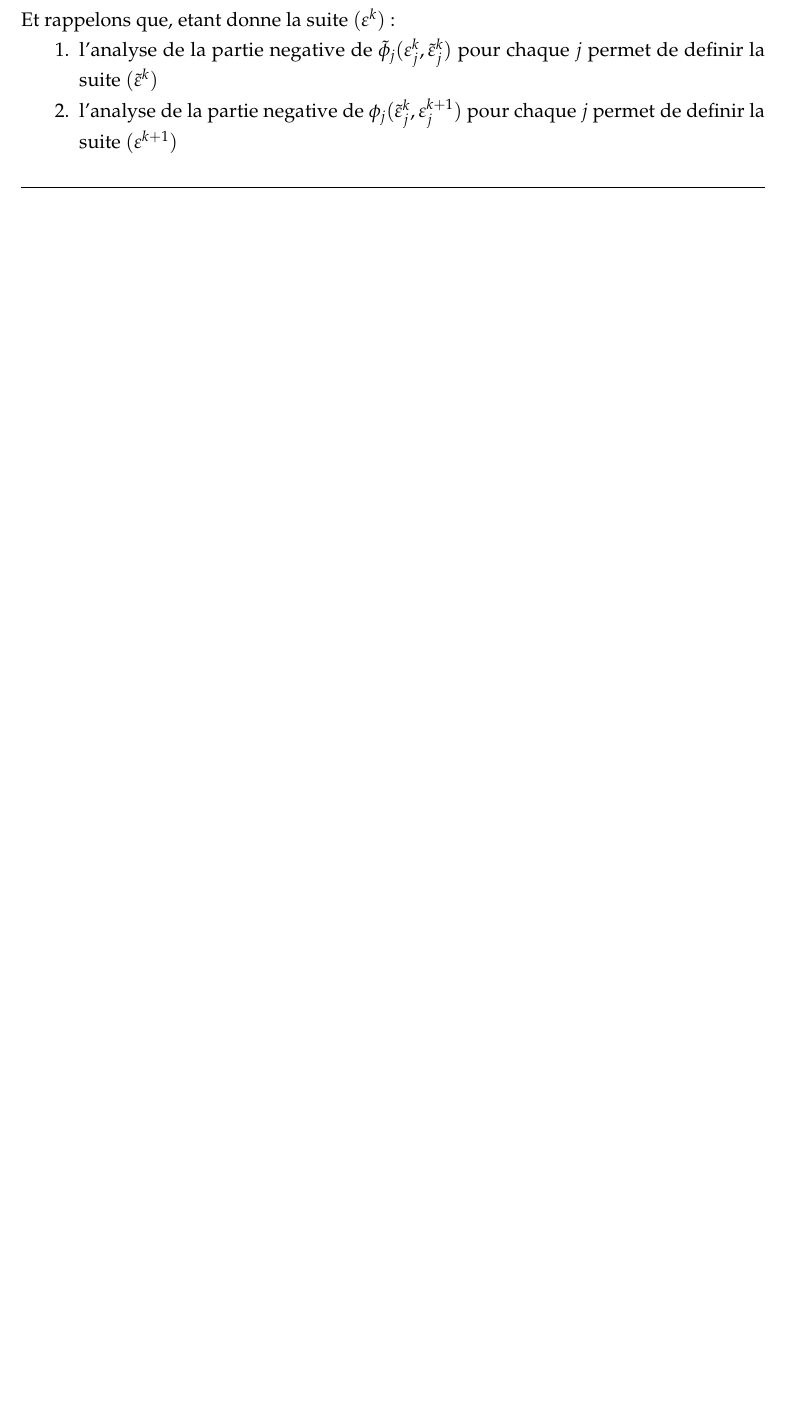
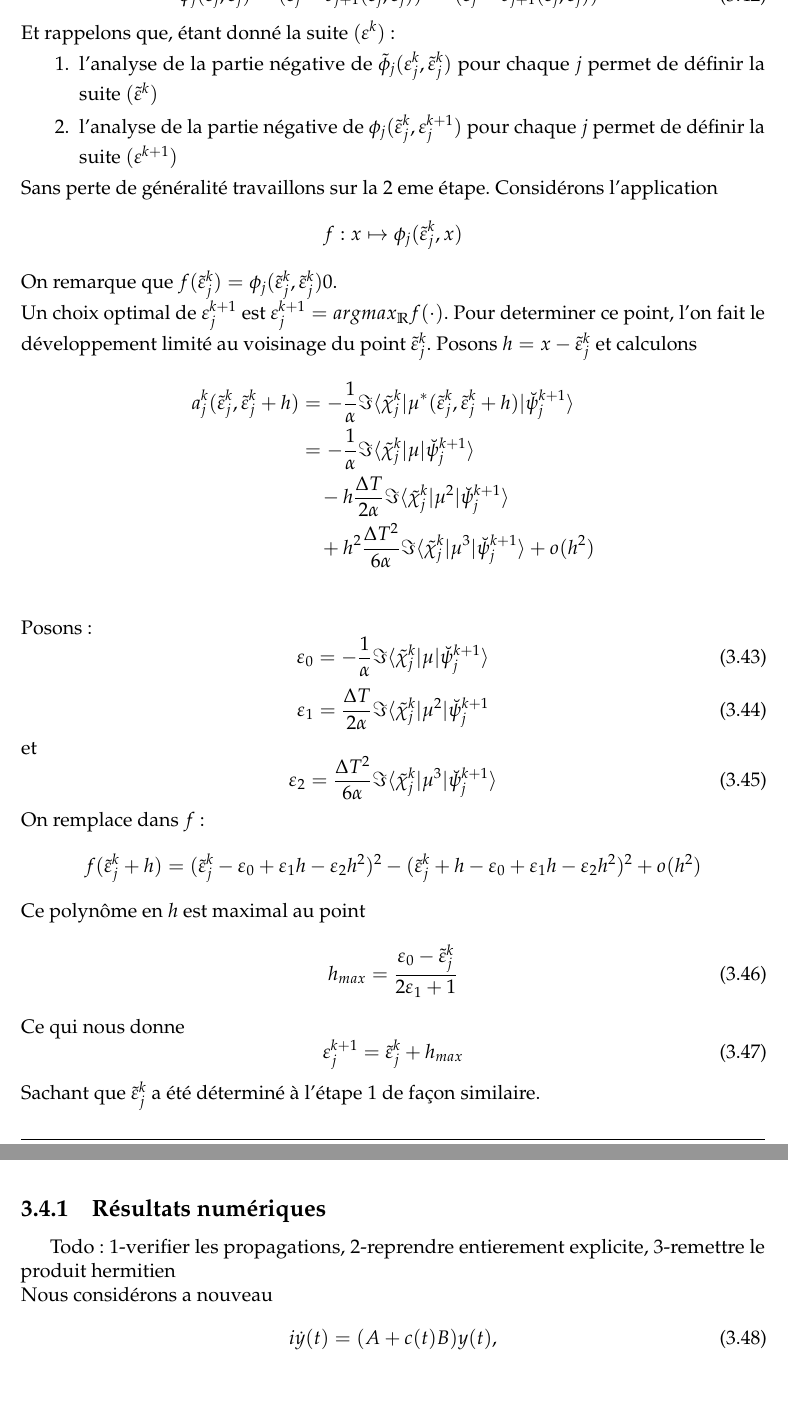
Before and after one commit to kenn44/monotonic-schemes-m2imsp, a LaTeX document (memoire.tex, which reads chapitre3/chapitre3.tex): part of page 37 of 44 before the commit and two parts of pages 38 and 39 of 46 after it, the two joined at a grey line, cut so that both start at the same text, the shorter picture padded with empty space. Compiled offline with pdfLaTeX.

Commit message:
Going well, Continue harder

```diff
--- a/chapitre3/chapitre3.tex
+++ b/chapitre3/chapitre3.tex
@@ -629,8 +636,48 @@ et
 \begin{equation}
 \tilde{\phi}_j(\varepsilon_j,\tilde{\varepsilon}_j) = (\varepsilon_j-b_{j+1}(\varepsilon_j,\tilde{\varepsilon}_j))^2 - (\tilde{\varepsilon}_j-b_{j+1}(\varepsilon_j,\tilde{\varepsilon}_j))^2
 \end{equation}
-Et rappelons que, etant donne la suite $(\varepsilon^{k})$:
+Et rappelons que, étant donné la suite $(\varepsilon^{k})$:
 \begin{enumerate}
-	\item l'analyse de la partie negative de $\tilde{\phi}_j(\varepsilon_j^k,\tilde{\varepsilon}_j^k)$ pour chaque $j$ permet de definir la suite $(\tilde{\varepsilon}^k)$
-	\item l'analyse de la partie negative de $\phi_j(\tilde{\varepsilon}_j^k,\varepsilon_j^{k+1})$ pour chaque $j$ permet de definir la suite $(\varepsilon^{k+1})$
+	\item l'analyse de la partie négative de $\tilde{\phi}_j(\varepsilon_j^k,\tilde{\varepsilon}_j^k)$ pour chaque $j$ permet de définir la suite $(\tilde{\varepsilon}^k)$
+	\item l'analyse de la partie négative de $\phi_j(\tilde{\varepsilon}_j^k,\varepsilon_j^{k+1})$ pour chaque $j$ permet de définir la suite $(\varepsilon^{k+1})$
 \end{enumerate}
+Sans perte de généralité travaillons sur la 2 eme étape. Considérons l'application
+$$f : x \mapsto \phi_j(\tilde{\varepsilon}_j^k,x)$$
+On remarque que $f(\tilde{\varepsilon}_j^k)=\phi_j(\tilde{\varepsilon}_j^k,\tilde{\varepsilon}_j^k)0$.\\ Un choix optimal de $\varepsilon_j^{k+1}$ est $\varepsilon_j^{k+1} = argmax_{\R} f(\cdot)$. Pour determiner ce point, l'on fait le développement limité au voisinage du point $\tilde{\varepsilon}_j^k$. Posons $h=x-\tilde{\varepsilon}_j^k$ et calculons
+\begin{align*}
+a_j^k(\tilde{\varepsilon}_j^k,\tilde{\varepsilon}_j^k+h)
+&=-\frac{1}{\alpha} \Im \langle \tilde{\chi}_j^k |\mu^{*}(\tilde{\varepsilon}_j^k,\tilde{\varepsilon}_j^k+h)| \breve{\psi}_j^{k+1} \rangle\\
+&=-\frac{1}{\alpha} \Im \langle \tilde{\chi}_j^k |\mu| \breve{\psi}_j^{k+1} \rangle\\
+&\quad -h\frac{\Delta T}{2\alpha} \Im \langle \tilde{\chi}_j^k |\mu^2| \breve{\psi}_j^{k+1} \rangle\\
+&\quad +h^2\frac{\Delta T^2}{6\alpha} \Im \langle \tilde{\chi}_j^k |\mu^3| \breve{\psi}_j^{k+1} \rangle + o(h^2)\\
+\end{align*}
+Posons :
+\begin{equation}
+\varepsilon_0=-\frac{1}{\alpha} \Im \langle \tilde{\chi}_j^k |\mu| \breve{\psi}_j^{k+1} \rangle
+\end{equation}
+\begin{equation}
+\varepsilon_1=\frac{\Delta T}{2\alpha} \Im \langle \tilde{\chi}_j^k |\mu^2| \breve{\psi}_j^{k+1}
+\end{equation}
+et
+\begin{equation}
+\varepsilon_2=\frac{\Delta T^2}{6\alpha} \Im \langle \tilde{\chi}_j^k |\mu^3| \breve{\psi}_j^{k+1} \rangle
+\end{equation}
+On remplace dans $f$ :
+\begin{align*}
+f(\tilde{\varepsilon}_j^k+h)= (\tilde{\varepsilon}_j^k-\varepsilon_0+\varepsilon_1 h-\varepsilon_2 h^2)^2 - (\tilde{\varepsilon}_j^k+h-\varepsilon_0+\varepsilon_1 h-\varepsilon_2 h^2)^2 + o(h^2)
+\end{align*}
+Ce polynôme en $h$ est maximal au point
+\begin{equation}
+h_{max}=\dfrac{\varepsilon_0-\tilde{\varepsilon}_j^k}{2\varepsilon_1+1}
+\end{equation}
+Ce qui nous donne
+\begin{equation}
+\varepsilon_j^{k+1}= \tilde{\varepsilon}_j^k+h_{max}
+\end{equation}
+Sachant que $\tilde{\varepsilon}_j^k$ a été déterminé à l'étape 1 de façon similaire.
+\subsection{Résultats numériques}
+Todo: 1-verifier les propagations, 2-reprendre entierement explicite, 3-remettre le produit hermitien\\
+Nous considérons a nouveau
+\begin{equation}
+i\dot y(t)= (A+c(t)B)y(t),
+\end{equation}
```
Also changed, not shown: memoire.pdf, chapitre3/chapitre3.tex (15 more changed lines), 1 other file.
